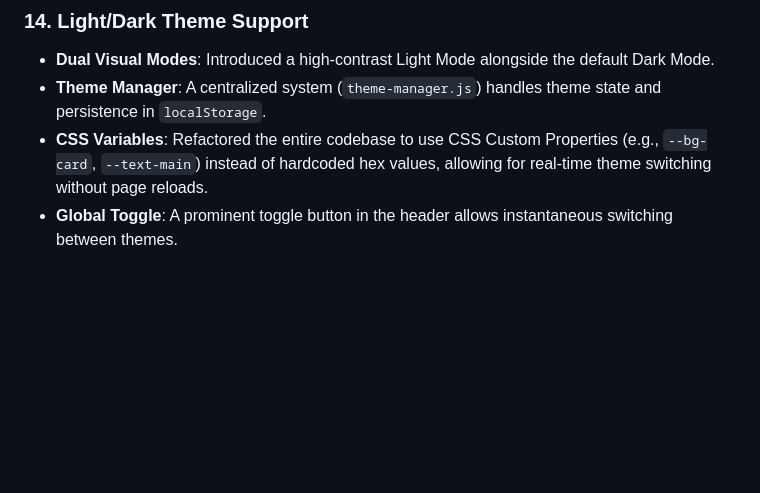
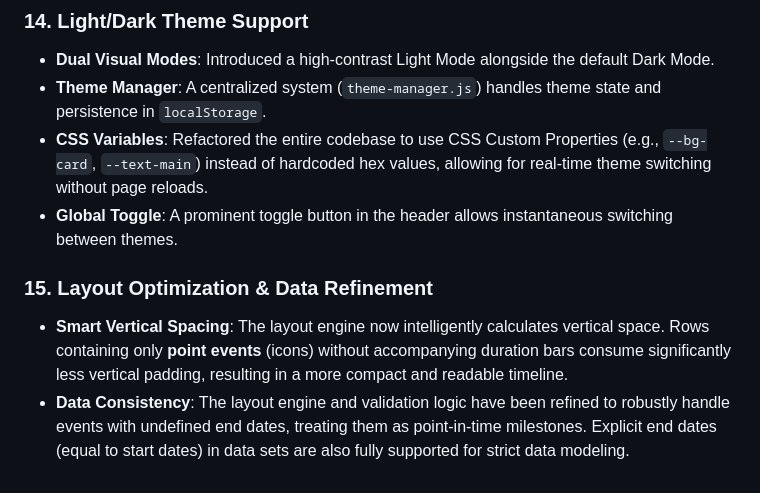
Before and after one commit to lucasjellema/company-timeline, a Markdown page: EVENT_FEATURE_GUIDE.md, the part around the change. Drawn GitHub-style; blank space fills up the shorter version.

```diff
--- a/EVENT_FEATURE_GUIDE.md
+++ b/EVENT_FEATURE_GUIDE.md
@@ -128,3 +128,7 @@ If you don't see triangles:
 - **Theme Manager**: A centralized system (`theme-manager.js`) handles theme state and persistence in `localStorage`.
 - **CSS Variables**: Refactored the entire codebase to use CSS Custom Properties (e.g., `--bg-card`, `--text-main`) instead of hardcoded hex values, allowing for real-time theme switching without page reloads.
 - **Global Toggle**: A prominent toggle button in the header allows instantaneous switching between themes.
+
+### 15. Layout Optimization & Data Refinement
+- **Smart Vertical Spacing**: The layout engine now intelligently calculates vertical space. Rows containing only **point events** (icons) without accompanying duration bars consume significantly less vertical padding, resulting in a more compact and readable timeline.
+- **Data Consistency**: The layout engine and validation logic have been refined to robustly handle events with undefined end dates, treating them as point-in-time milestones. Explicit end dates (equal to start dates) in data sets are also fully supported for strict data modeling.
```
Also changed, not shown: architecture.md (+1 -0 lines).
